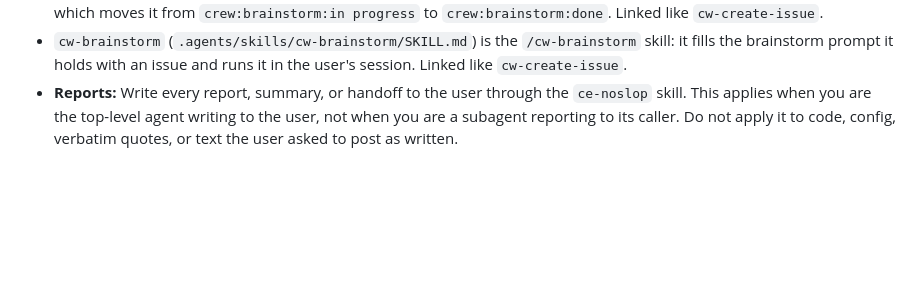
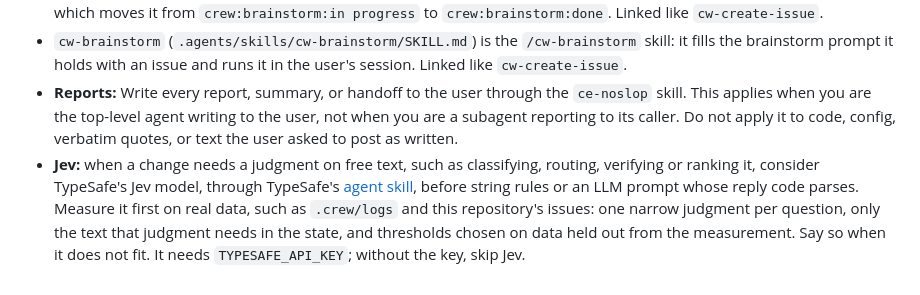
Before and after one commit to thatsnotmynameio/crew, a Markdown page: AGENTS.md, the part around the change. GitHub-like rendering; blank space fills up the shorter version.

Commit message:
docs(agents): consider Jev for judgments on free text
Agents working in crew now weigh TypeSafe's Jev model when a change
needs a judgment on free text, and measure it on real data before
proposing it. The experiments behind #152 and #153 showed where it
works and where it does not.

Co-Authored-By: Claude Opus 5.5 <noreply@anthropic.com>

```diff
--- a/AGENTS.md
+++ b/AGENTS.md
@@ -76,3 +76,4 @@ Ports and adapters with a pure core.
 - `cw-update-issue-plan` (`.agents/skills/cw-update-issue-plan/SKILL.md`) is the `/cw-update-issue-plan` skill: it copies the plan file the session's `ce-brainstorm` or `ce-plan` wrote into the body of the issue the session is working on, keeps the old body in a comment, and moves the issue to the label given or, without one, runs the prompt it holds, which moves it from `crew:brainstorm:in progress` to `crew:brainstorm:done`. Linked like `cw-create-issue`.
 - `cw-brainstorm` (`.agents/skills/cw-brainstorm/SKILL.md`) is the `/cw-brainstorm` skill: it fills the brainstorm prompt it holds with an issue and runs it in the user's session. Linked like `cw-create-issue`.
 - **Reports:** Write every report, summary, or handoff to the user through the `ce-noslop` skill. This applies when you are the top-level agent writing to the user, not when you are a subagent reporting to its caller. Do not apply it to code, config, verbatim quotes, or text the user asked to post as written.
+- **Jev:** when a change needs a judgment on free text, such as classifying, routing, verifying or ranking it, consider TypeSafe's Jev model, through TypeSafe's [agent skill](https://docs.typesafe.ai/agent-skill), before string rules or an LLM prompt whose reply code parses. Measure it first on real data, such as `.crew/logs` and this repository's issues: one narrow judgment per question, only the text that judgment needs in the state, and thresholds chosen on data held out from the measurement. Say so when it does not fit. It needs `TYPESAFE_API_KEY`; without the key, skip Jev.
```
